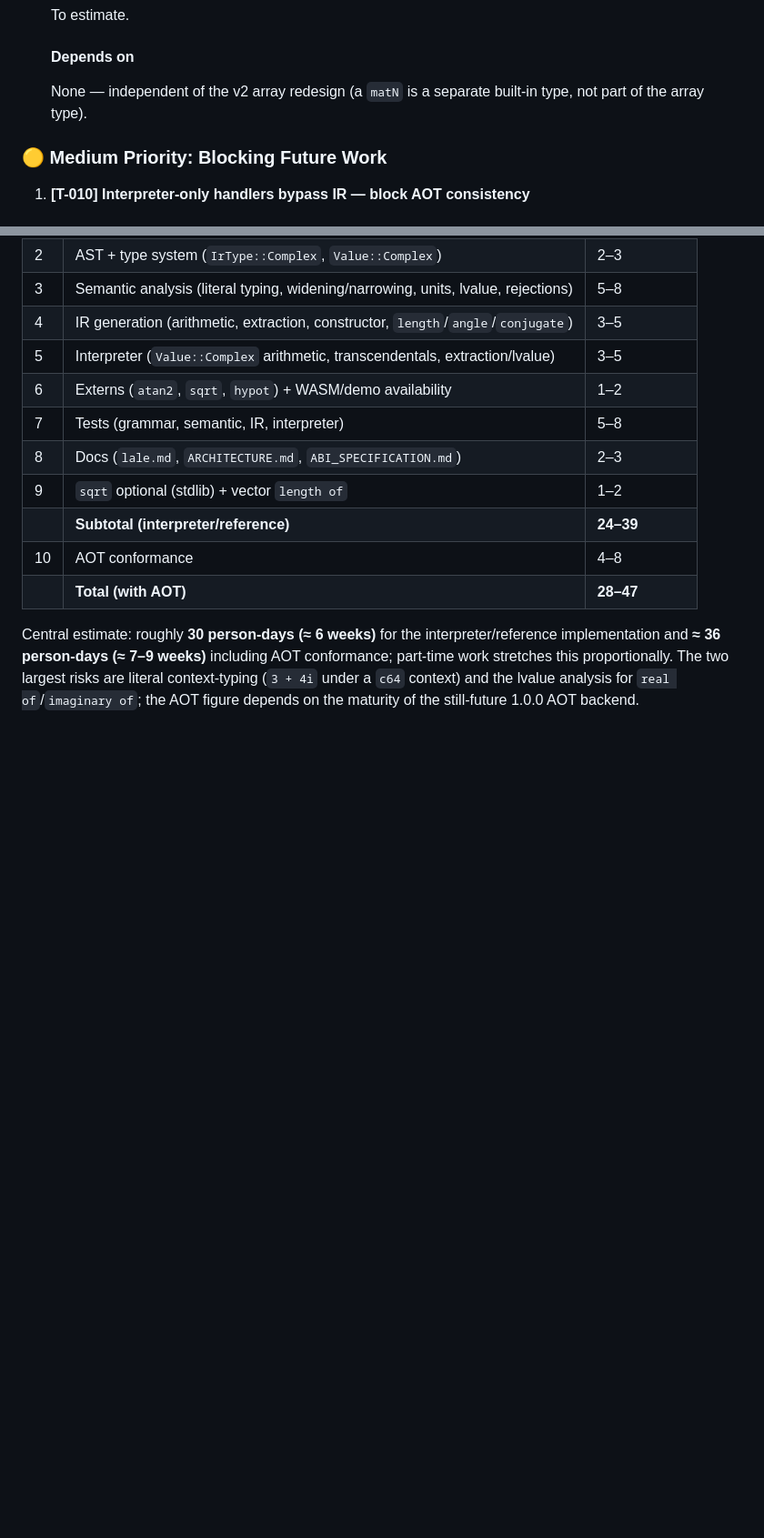
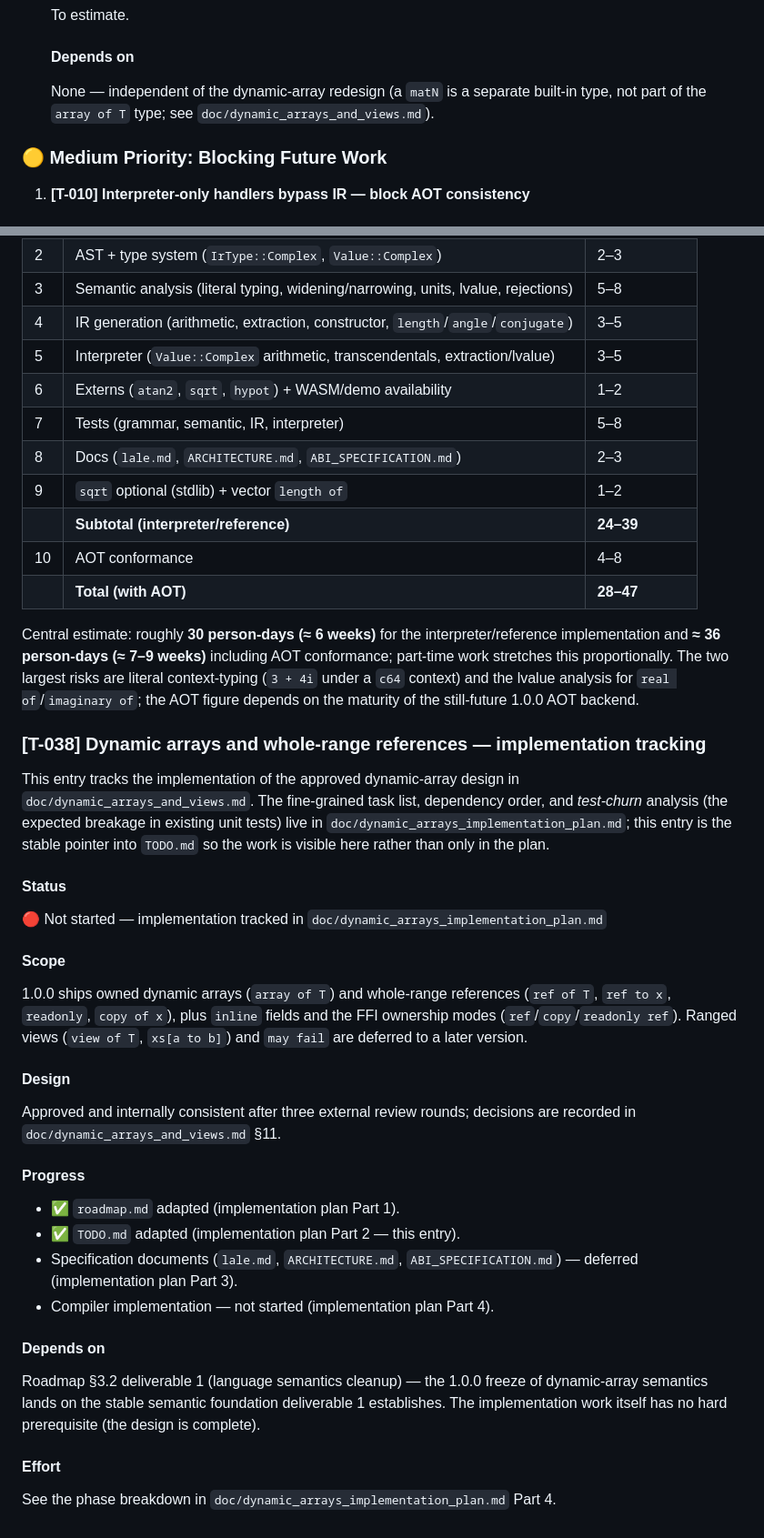
Before and after one commit to kkayal/lale, a Markdown page: doc/TODO.md, 2 parts joined by grey strips. Shown at 91% size. GitHub-like rendering; blank space fills up the shorter version.

Commit message:
Add an implementation plan for arrays and adapt todo.md and roadmap.md

```diff
--- a/doc/TODO.md
+++ b/doc/TODO.md
@@ -319,8 +320,8 @@ None. Overlaps Additional stdlib functions [T-001].
 
    #### Depends on
 
-   None — independent of the v2 array redesign (a `matN` is a separate built-in type, not part
-   of the array type).
+   None — independent of the dynamic-array redesign (a `matN` is a separate built-in type, not
+   part of the `array of T` type; see `doc/dynamic_arrays_and_views.md`).
 
 ### 🟡 Medium Priority: Blocking Future Work
 
@@ -2400,3 +2402,45 @@ implementation and **≈ 36 person-days (≈ 7–9 weeks)** including AOT confor
 work stretches this proportionally. The two largest risks are literal context-typing
 (`3 + 4i` under a `c64` context) and the lvalue analysis for `real of`/`imaginary of`; the
 AOT figure depends on the maturity of the still-future 1.0.0 AOT backend.
+
+### [T-038] Dynamic arrays and whole-range references — implementation tracking
+
+This entry tracks the implementation of the approved dynamic-array design in
+`doc/dynamic_arrays_and_views.md`. The fine-grained task list, dependency order, and
+_test-churn_ analysis (the expected breakage in existing unit tests) live in
+`doc/dynamic_arrays_implementation_plan.md`; this entry is the stable pointer into `TODO.md`
+so the work is visible here rather than only in the plan.
+
+#### Status
+
+🔴 Not started — implementation tracked in `doc/dynamic_arrays_implementation_plan.md`
+
+#### Scope
+
+1.0.0 ships owned dynamic arrays (`array of T`) and whole-range references (`ref of T`,
+`ref to x`, `readonly`, `copy of x`), plus `inline` fields and the FFI ownership modes
+(`ref`/`copy`/`readonly ref`). Ranged views (`view of T`, `xs[a to b]`) and `may fail` are
+deferred to a later version.
+
+#### Design
+
+Approved and internally consistent after three external review rounds; decisions are
+recorded in `doc/dynamic_arrays_and_views.md` §11.
+
+#### Progress
+
+- ✅ `roadmap.md` adapted (implementation plan Part 1).
+- ✅ `TODO.md` adapted (implementation plan Part 2 — this entry).
+- Specification documents (`lale.md`, `ARCHITECTURE.md`, `ABI_SPECIFICATION.md`) — deferred
+  (implementation plan Part 3).
+- Compiler implementation — not started (implementation plan Part 4).
+
+#### Depends on
+
+Roadmap §3.2 deliverable 1 (language semantics cleanup) — the 1.0.0 freeze of dynamic-array
+semantics lands on the stable semantic foundation deliverable 1 establishes. The implementation
+work itself has no hard prerequisite (the design is complete).
+
+#### Effort
+
+See the phase breakdown in `doc/dynamic_arrays_implementation_plan.md` Part 4.
```
Also changed, not shown: other parts of doc/TODO.md (+30 -28 lines), doc/dynamic_arrays_implementation_plan.md (added, +349 -0 lines), doc/roadmap.md (+24 -23 lines).
